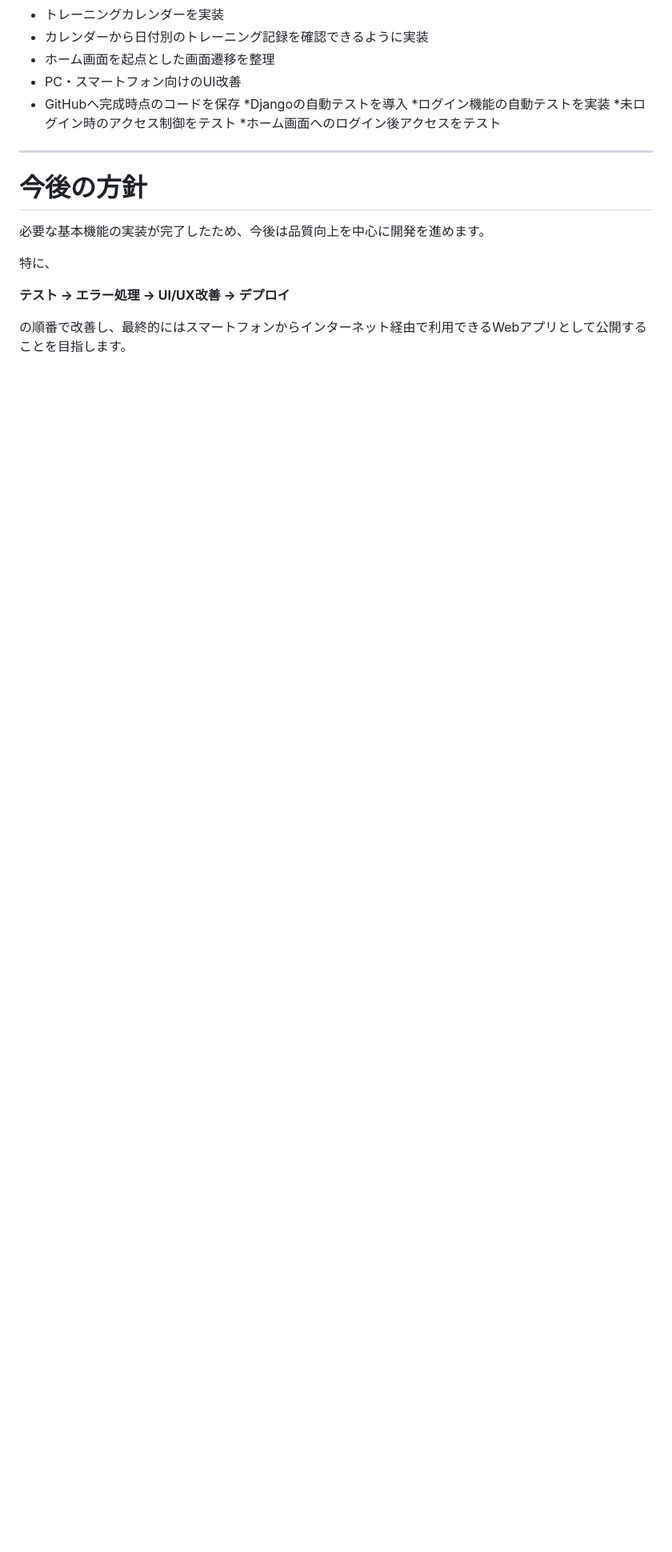
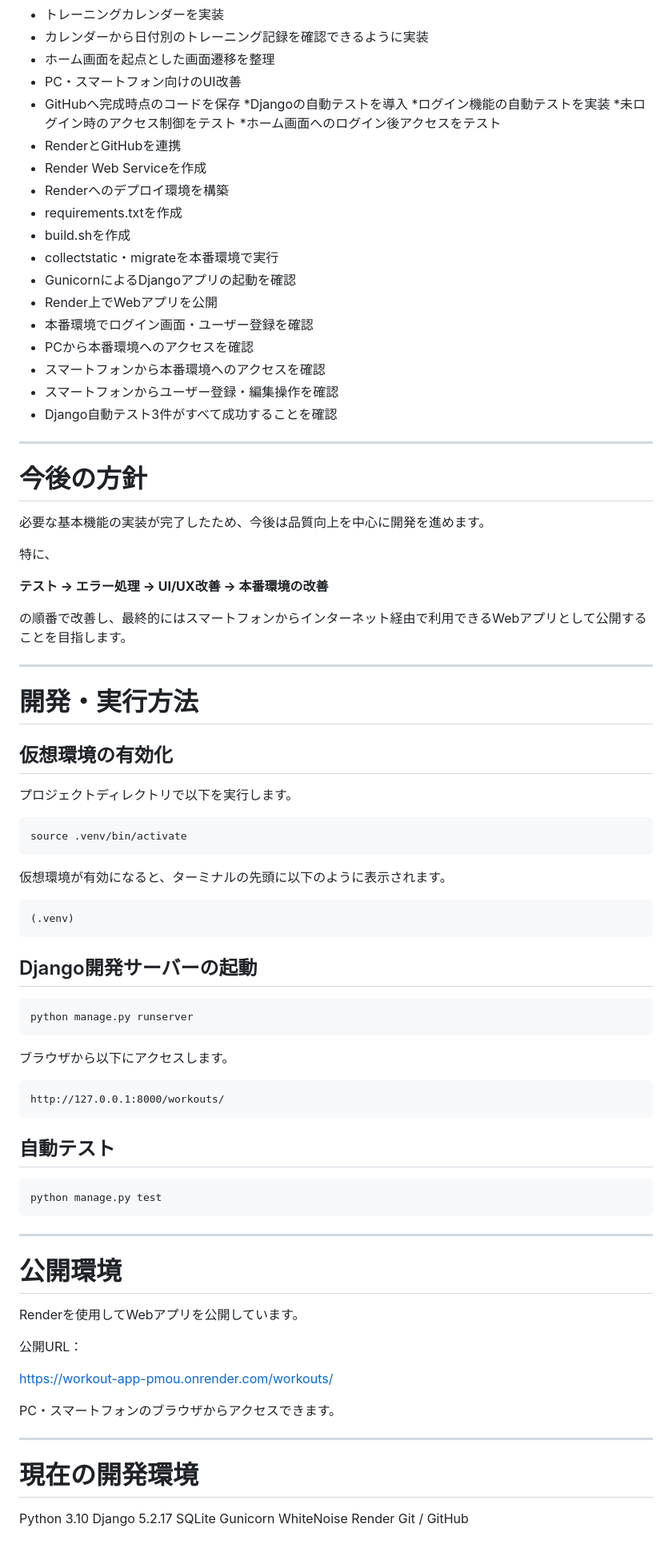
Before and after one commit to UK6655-2026/workout-app, a Markdown page: README.md, the part around the change. Shown at 80% size. Rendered like a GitHub page; blank space fills up the shorter version.

Commit message:
Update README with deployment progress

````diff
--- a/README.md
+++ b/README.md
@@ -570,6 +570,19 @@ User
 *ログイン機能の自動テストを実装
 *未ログイン時のアクセス制御をテスト
 *ホーム画面へのログイン後アクセスをテスト
+* RenderとGitHubを連携
+* Render Web Serviceを作成
+* Renderへのデプロイ環境を構築
+* requirements.txtを作成
+* build.shを作成
+* collectstatic・migrateを本番環境で実行
+* GunicornによるDjangoアプリの起動を確認
+* Render上でWebアプリを公開
+* 本番環境でログイン画面・ユーザー登録を確認
+* PCから本番環境へのアクセスを確認
+* スマートフォンから本番環境へのアクセスを確認
+* スマートフォンからユーザー登録・編集操作を確認
+* Django自動テスト3件がすべて成功することを確認
 
 ---
 
@@ -579,6 +592,66 @@ User
 
 特に、
 
-**テスト → エラー処理 → UI/UX改善 → デプロイ**
+**テスト → エラー処理 → UI/UX改善 → 本番環境の改善**
 
 の順番で改善し、最終的にはスマートフォンからインターネット経由で利用できるWebアプリとして公開することを目指します。
+
+---
+
+# 開発・実行方法
+
+## 仮想環境の有効化
+
+プロジェクトディレクトリで以下を実行します。
+
+```bash
+source .venv/bin/activate
+```
+
+仮想環境が有効になると、ターミナルの先頭に以下のように表示されます。
+
+```text
+(.venv)
+```
+
+## Django開発サーバーの起動
+
+```bash
+python manage.py runserver
+```
+
+ブラウザから以下にアクセスします。
+
+```text
+http://127.0.0.1:8000/workouts/
+```
+
+## 自動テスト
+
+```bash
+python manage.py test
+```
+
+---
+
+# 公開環境
+
+Renderを使用してWebアプリを公開しています。
+
+公開URL：
+
+https://workout-app-pmou.onrender.com/workouts/
+
+PC・スマートフォンのブラウザからアクセスできます。
+
+---
+
+# 現在の開発環境
+
+Python 3.10
+Django 5.2.17
+SQLite
+Gunicorn
+WhiteNoise
+Render
+Git / GitHub
````
